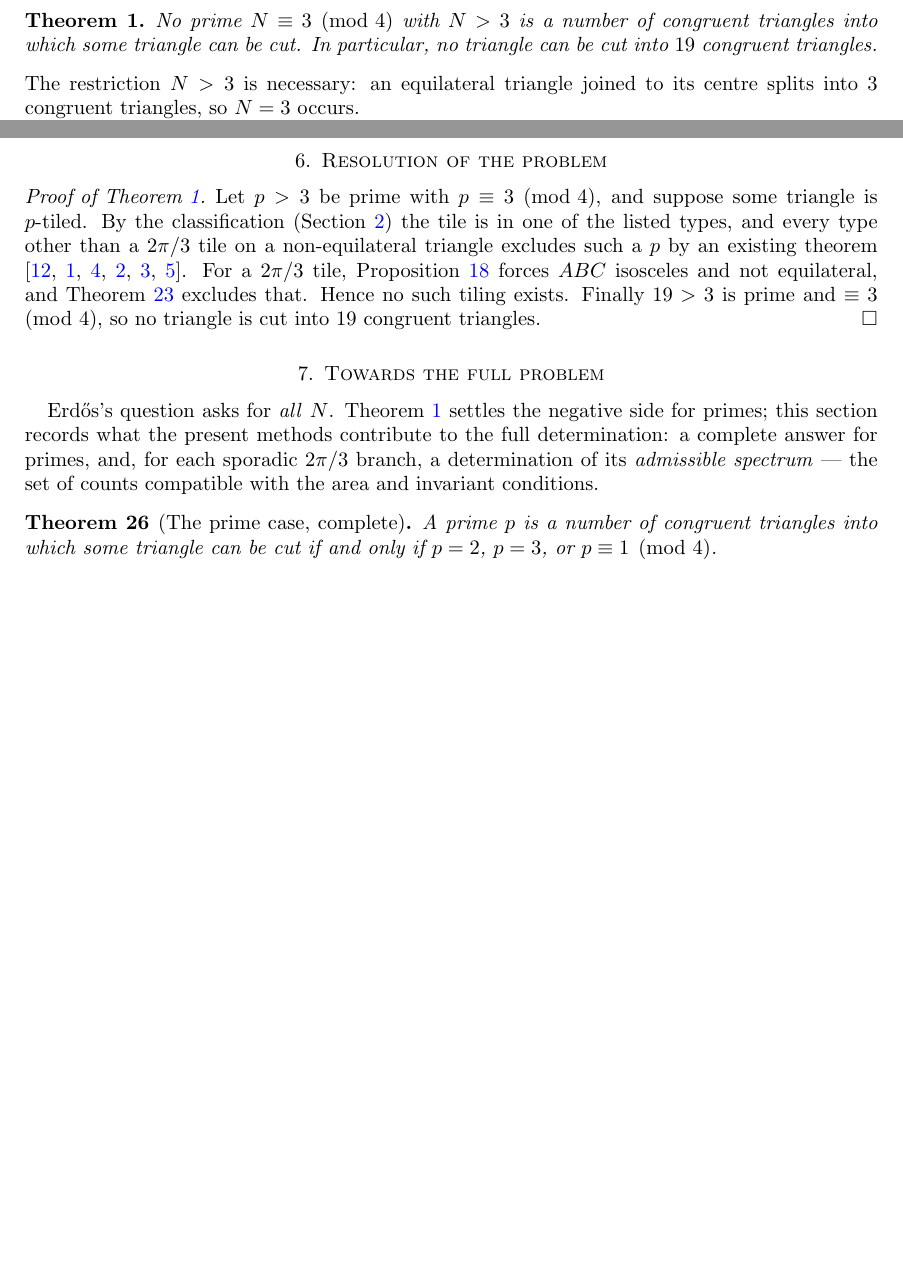
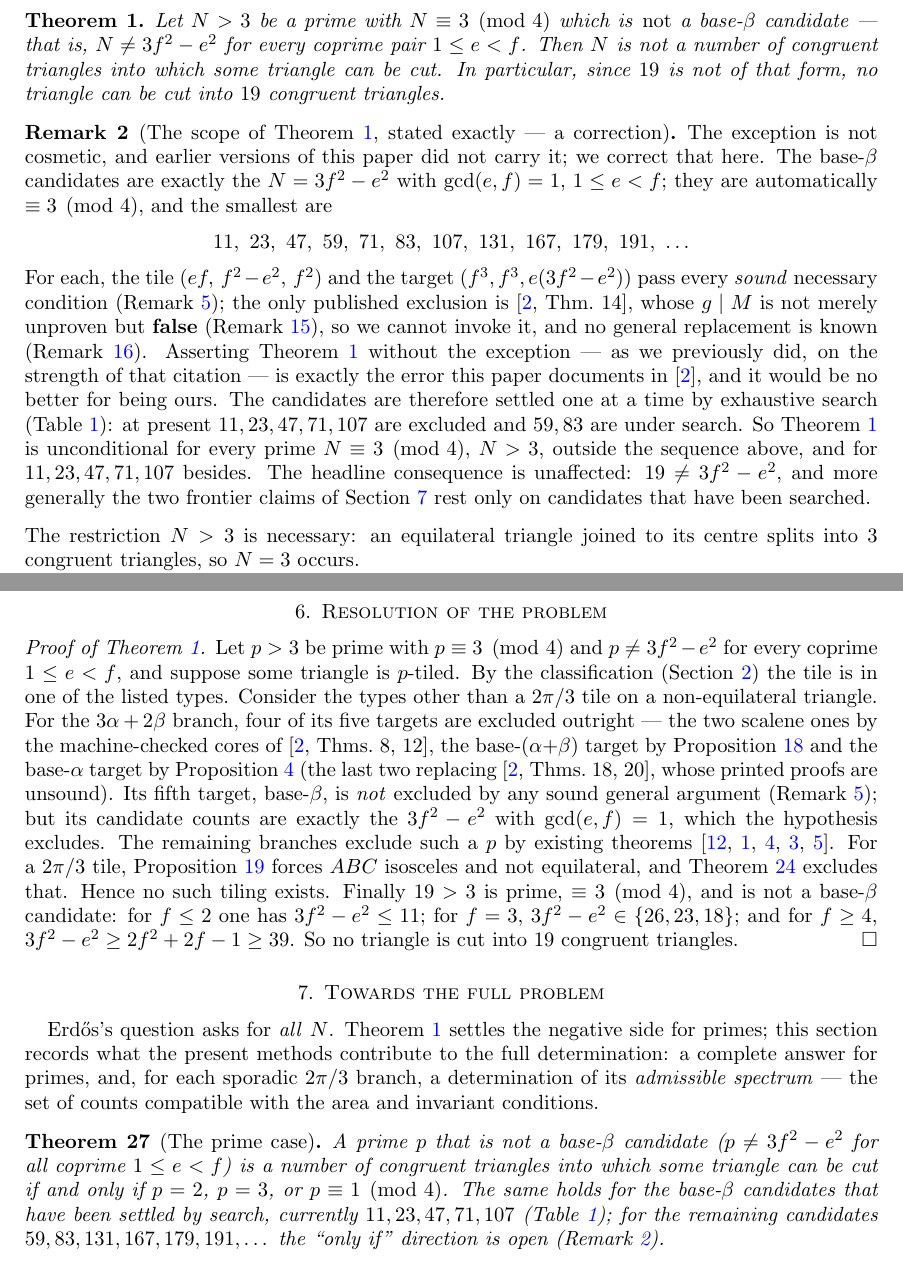
Before and after one commit to ElVec1o/erdos_634_proof, a LaTeX paper (paper/erdos-634.tex): two parts of pages 2 and 14 of 26 before the commit and two parts of pages 2 and 15 of 27 after it, joined at a grey line, cut at the place of the change, the shorter picture padded with empty space. Compiled offline with pdfLaTeX.

Commit message:
CORRECTION: Theorem 1 was overstated. It needs the base-beta exception, and the table was missing N=83
A 33-agent adversarial audit found a defect in OUR OWN headline theorem. Reported as prominently as any
win, because it is the same error we document in [BeesonIII], and it is no better for being ours.

THE DEFECT. Theorem 1 asserted: "No prime N = 3 mod 4 with N > 3 is a number of congruent triangles."
Its proof said every non-2pi/3 type "excludes such a p by an existing theorem [... BeesonIII ...]".
But rem:isobeta -- in this same paper -- proves that BeesonIII's base-beta exclusion (Thm 14, g|M) is
FALSE (the 99-tiling refutes it) and states that a general replacement is OPEN. Those two statements
contradict each other. The base-beta candidate counts are exactly N = 3f^2-e^2 (gcd(e,f)=1, 1<=e<f),
which are ALWAYS = 3 mod 4 and are infinite: 11,23,47,59,71,83,107,131,167,179,191,...  Only
11,23,47,71,107 are excluded (by exhaustive search). So Theorem 1 as stated was NOT PROVEN at 59, 83,
131, 167, 179, 191 and infinitely many more.

THE HEADLINE SURVIVES. 19 is not of the form 3f^2-e^2 (f<=2: <=11; f=3: {26,23,18}; f>=4: >=39), so
"no triangle can be cut into 19 congruent triangles" stands unconditionally, and the proof now says so
explicitly. The frontier claims of sec:full rest only on searched candidates.

FIXED: Theorem 1 restated with the exception; its proof rewritten to name which of the five
3alpha+2beta targets is excluded by what, and to discharge base-beta by hypothesis; thm:primefull
("the prime case") given the same scope; new rem:mainscope stating the correction and the exact
current status.

ALSO FIXED -- tab:basebeta was WRONG on its face:
  * N=83, (e,f)=(5,6), tile (30,11,36), target (216,216,415) -- a THICK, SUPER-THICK, PRIME base-beta
    member below 110 -- was MISSING ENTIRELY. It is the smallest base-beta prime never yet searched;
    its engine had been killed earlier in this campaign as a "low-value run". Now added, and LAUNCHED
    on the flip+P5 configuration (base walks 8->5, side walks 3->2, jmax=4).
  * The line "every member below 110 has now been settled" was false on the table's own face (59 and
    66 read "searching"). Corrected to: eleven members, eight settled, 59/66/83 searching.

The circularity audit came back CLEAN: no step of the base-beta chain depends on BeesonIII Lem.6,
Lem.8, Thm.14, Thm.18, Thm.19 or Thm.20. The defect was not a hidden dependence -- it was an
overstated quantifier in our own theorem.

```diff
--- a/paper/erdos-634.tex
+++ b/paper/erdos-634.tex
@@ -76,9 +76,30 @@ primes $\equiv 3\pmod 4$ that exceed $3$, which are exactly the odd primes that
 two squares nor of the form $3n^2$, are excluded.
 
 \begin{theorem}\label{thm:main}
-No prime $N\equiv 3\pmod 4$ with $N>3$ is a number of congruent triangles into which some triangle
-can be cut. In particular, no triangle can be cut into $19$ congruent triangles.
+Let $N>3$ be a prime with $N\equiv 3\pmod 4$ which is \emph{not} a base-$\beta$ candidate --- that is,
+$N\ne 3f^2-e^2$ for every coprime pair $1\le e<f$. Then $N$ is not a number of congruent triangles
+into which some triangle can be cut. In particular, since $19$ is not of that form, no triangle can be
+cut into $19$ congruent triangles.
 \end{theorem}
+
+\begin{remark}[The scope of Theorem~\ref{thm:main}, stated exactly --- a correction]\label{rem:mainscope}
+The exception is not cosmetic, and earlier versions of this paper did not carry it; we correct that
+here. The base-$\beta$ candidates are exactly the $N=3f^2-e^2$ with $\gcd(e,f)=1$, $1\le e<f$; they are
+automatically $\equiv3\pmod4$, and the smallest are
+\[ 11,\ 23,\ 47,\ 59,\ 71,\ 83,\ 107,\ 131,\ 167,\ 179,\ 191,\ \dots \]
+For each, the tile $(ef,\,f^2-e^2,\,f^2)$ and the target $(f^3,f^3,e(3f^2-e^2))$ pass every
+\emph{sound} necessary condition (Remark~\ref{rem:isobeta}); the only published exclusion is
+\cite[Thm.~14]{BeesonIII}, whose $g\mid M$ is not merely unproven but \textbf{false}
+(Remark~\ref{rem:thm14false}), so we cannot invoke it, and no general replacement is known
+(Remark~\ref{rem:e2}). Asserting Theorem~\ref{thm:main} without the exception --- as we previously
+did, on the strength of that citation --- is exactly the error this paper documents in
+\cite{BeesonIII}, and it would be no better for being ours. The candidates are therefore settled one
+at a time by exhaustive search (Table~\ref{tab:basebeta}): at present $11,23,47,71,107$ are excluded
+and $59,83$ are under search. So Theorem~\ref{thm:main} is unconditional for every prime
+$N\equiv3\pmod4$, $N>3$, outside the sequence above, and for $11,23,47,71,107$ besides. The
+headline consequence is unaffected: $19\ne3f^2-e^2$, and more generally the two frontier claims of
+Section~\ref{sec:full} rest only on candidates that have been searched.
+\end{remark}
 
 \noindent The restriction $N>3$ is necessary: an equilateral triangle joined to its centre splits
 into $3$ congruent triangles, so $N=3$ occurs.
@@ -917,12 +942,21 @@ integer.
 \section{Resolution of the problem}\label{sec:assembly}
 
 \begin{proof}[Proof of Theorem~\ref{thm:main}]
-Let $p>3$ be prime with $p\equiv3\pmod4$, and suppose some triangle is $p$-tiled. By the
-classification (Section~\ref{sec:prelim}) the tile is in one of the listed types, and every type
-other than a $2\pi/3$ tile on a non-equilateral triangle excludes such a $p$ by an existing theorem
-\cite{SWW, BeesonI, BeesonSeven, BeesonIII, BeesonIso, BeesonEq}. For a $2\pi/3$ tile,
+Let $p>3$ be prime with $p\equiv3\pmod4$ and $p\ne3f^2-e^2$ for every coprime $1\le e<f$, and
+suppose some triangle is $p$-tiled. By the classification (Section~\ref{sec:prelim}) the tile is in
+one of the listed types. Consider the types other than a $2\pi/3$ tile on a non-equilateral triangle.
+For the $3\alpha+2\beta$ branch, four of its five targets are excluded outright --- the two scalene
+ones by the machine-checked cores of \cite[Thms.~8, 12]{BeesonIII}, the base-$(\alpha{+}\beta)$ target
+by Proposition~\ref{prop:b3prime} and the base-$\alpha$ target by
+Proposition~\ref{prop:isoalphaprime} (the last two replacing \cite[Thms.~18, 20]{BeesonIII}, whose
+printed proofs are unsound). Its fifth target, base-$\beta$, is \emph{not} excluded by any sound
+general argument (Remark~\ref{rem:isobeta}); but its candidate counts are exactly the $3f^2-e^2$ with
+$\gcd(e,f)=1$, which the hypothesis excludes. The remaining branches exclude such a $p$ by existing
+theorems \cite{SWW, BeesonI, BeesonSeven, BeesonIso, BeesonEq}. For a $2\pi/3$ tile,
 Proposition~\ref{prop:reduction} forces $ABC$ isosceles and not equilateral, and
-Theorem~\ref{thm:iso} excludes that. Hence no such tiling exists. Finally $19>3$ is prime and $\equiv3\pmod4$, so no triangle is cut into
+Theorem~\ref{thm:iso} excludes that. Hence no such tiling exists. Finally $19>3$ is prime,
+$\equiv3\pmod4$, and is not a base-$\beta$ candidate: for $f\le2$ one has $3f^2-e^2\le11$; for $f=3$,
+$3f^2-e^2\in\{26,23,18\}$; and for $f\ge4$, $3f^2-e^2\ge2f^2+2f-1\ge39$. So no triangle is cut into
 $19$ congruent triangles.
 \end{proof}
 
@@ -933,9 +967,13 @@ primes; this section records what the present methods contribute to the full det
 complete answer for primes, and, for each sporadic $2\pi/3$ branch, a determination of its
 \emph{admissible spectrum} --- the set of counts compatible with the area and invariant conditions.
 
-\begin{theorem}[The prime case, complete]\label{thm:primefull}
-A prime $p$ is a number of congruent triangles into which some triangle can be cut if and only if
-$p=2$, $p=3$, or $p\equiv 1\pmod 4$.
+\begin{theorem}[The prime case]\label{thm:primefull}
+A prime $p$ that is not a base-$\beta$ candidate ($p\ne3f^2-e^2$ for all coprime $1\le e<f$) is a
+number of congruent triangles into which some triangle can be cut if and only if $p=2$, $p=3$, or
+$p\equiv 1\pmod 4$. The same holds for the base-$\beta$ candidates that have been settled by search,
+currently $11,23,47,71,107$ (Table~\ref{tab:basebeta}); for the remaining candidates
+$59,83,131,167,179,191,\dots$ the ``only if'' direction is open
+(Remark~\ref{rem:mainscope}).
 \end{theorem}
 
 \begin{proof}
```
Also changed, not shown: paper/erdos-634.pdf, paper/erdos-634.tex (6 more changed lines).
